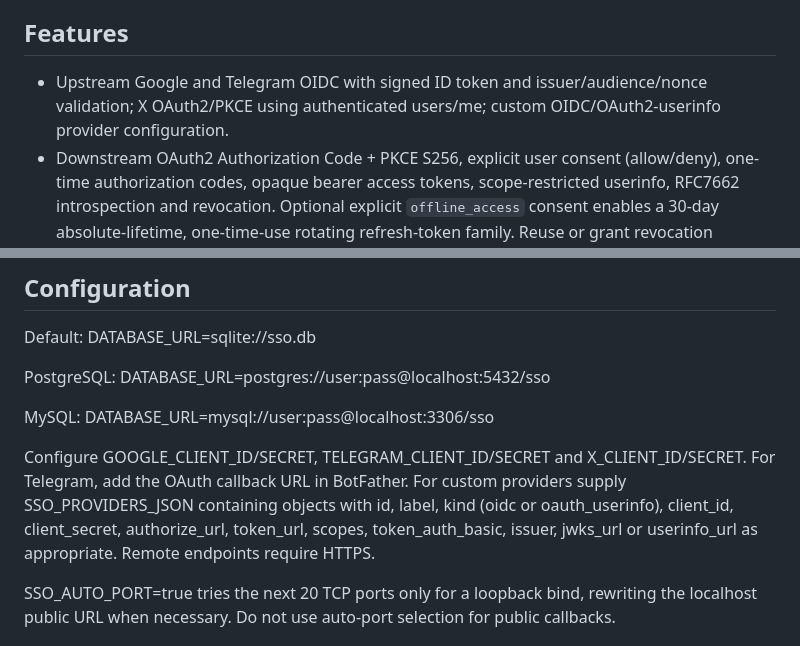
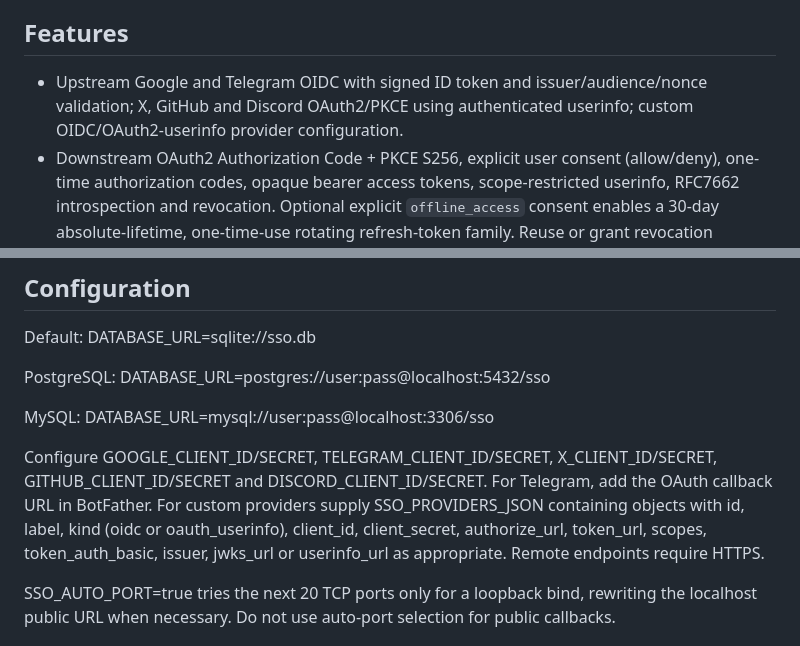
Before and after one commit to stevessr/sso, a Markdown page: README.md, 2 parts joined by grey strips. GitHub-like rendering.

Commit message:
docs(providers): explain built-in GitHub/Discord support and MFA grants

```diff
--- a/README.md
+++ b/README.md
@@ -10,7 +10,7 @@ This is an active development implementation. Merging the initial gateway to `ma
 
 ## Features
 
-- Upstream Google and Telegram OIDC with signed ID token and issuer/audience/nonce validation; X OAuth2/PKCE using authenticated users/me; custom OIDC/OAuth2-userinfo provider configuration.
+- Upstream Google and Telegram OIDC with signed ID token and issuer/audience/nonce validation; X, GitHub and Discord OAuth2/PKCE using authenticated userinfo; custom OIDC/OAuth2-userinfo provider configuration.
 - Downstream OAuth2 Authorization Code + PKCE S256, explicit user consent (allow/deny), one-time authorization codes, opaque bearer access tokens, scope-restricted userinfo, RFC7662 introspection and revocation. Optional explicit `offline_access` consent enables a 30-day absolute-lifetime, one-time-use rotating refresh-token family. Reuse or grant revocation invalidates the whole family and its linked access tokens.
 - SQLite default; PostgreSQL and MySQL through SQLx runtime AnyPool.
 - Gated machine dynamic client registration (admin or initialization bearer token), plus signed-in user self-service client registration (10 per account, isolated ownership, lifecycle enable/disable and confidential-secret rotation). Strict redirect allowlists, user-managed application access/revocation and third-party account binding/unbinding; admin disable/enable, rotate client secrets and remove linked-app policies.
@@ -84,7 +84,7 @@ PostgreSQL: DATABASE_URL=postgres://user:pass@localhost:5432/sso
 
 MySQL: DATABASE_URL=mysql://user:pass@localhost:3306/sso
 
-Configure GOOGLE_CLIENT_ID/SECRET, TELEGRAM_CLIENT_ID/SECRET and X_CLIENT_ID/SECRET. For Telegram, add the OAuth callback URL in BotFather. For custom providers supply SSO_PROVIDERS_JSON containing objects with id, label, kind (oidc or oauth_userinfo), client_id, client_secret, authorize_url, token_url, scopes, token_auth_basic, issuer, jwks_url or userinfo_url as appropriate. Remote endpoints require HTTPS.
+Configure GOOGLE_CLIENT_ID/SECRET, TELEGRAM_CLIENT_ID/SECRET, X_CLIENT_ID/SECRET, GITHUB_CLIENT_ID/SECRET and DISCORD_CLIENT_ID/SECRET. For Telegram, add the OAuth callback URL in BotFather. For custom providers supply SSO_PROVIDERS_JSON containing objects with id, label, kind (oidc or oauth_userinfo), client_id, client_secret, authorize_url, token_url, scopes, token_auth_basic, issuer, jwks_url or userinfo_url as appropriate. Remote endpoints require HTTPS.
 
 SSO_AUTO_PORT=true tries the next 20 TCP ports only for a loopback bind, rewriting the localhost public URL when necessary. Do not use auto-port selection for public callbacks.
 
```
